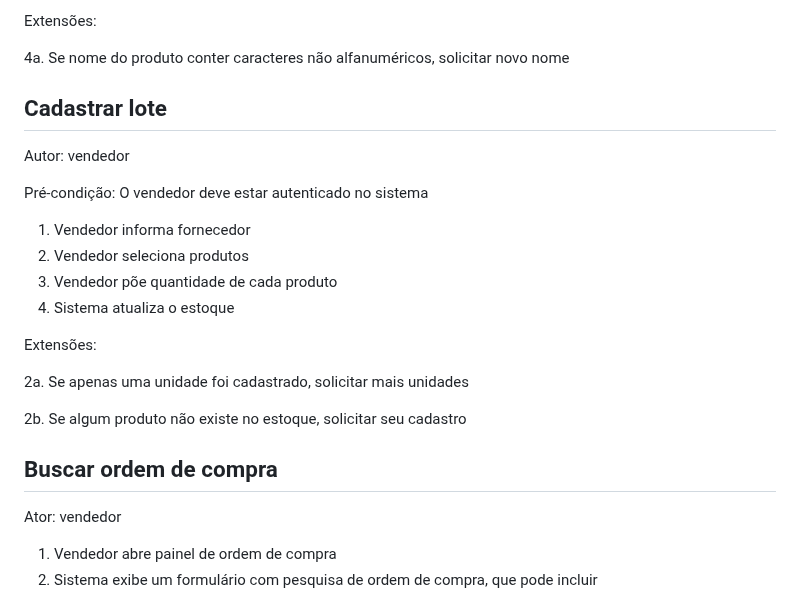
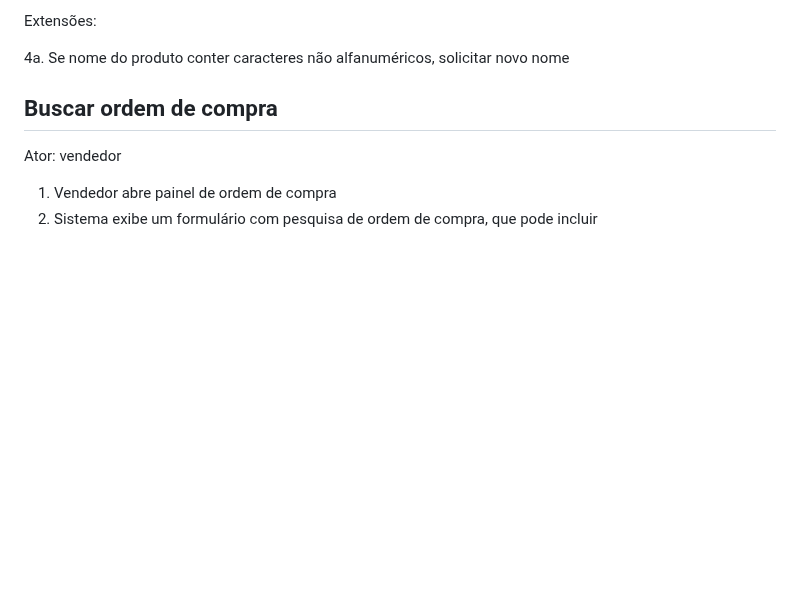
Before and after one commit to raphaelramosds/eimports, a Markdown page: CdU.md, the part around the change. Rendered like a GitHub page; blank space fills up the shorter version.

Commit message:
retirando o req Cadastrar lote

```diff
--- a/CdU.md
+++ b/CdU.md
@@ -71,23 +71,6 @@ Pré-condição: O vendedor deve estar autenticado no sistema
 Extensões:
 
 4a. Se nome do produto conter caracteres não alfanuméricos, solicitar novo nome
-
-## Cadastrar lote
-
-Autor: vendedor
-
-Pré-condição: O vendedor deve estar autenticado no sistema
-
-1. Vendedor informa fornecedor
-2. Vendedor seleciona produtos
-3. Vendedor põe quantidade de cada produto
-4. Sistema atualiza o estoque
-
-Extensões:
-
-2a. Se apenas uma unidade foi cadastrado, solicitar mais unidades
-
-2b. Se algum produto não existe no estoque, solicitar seu cadastro
 
 ## Buscar ordem de compra
 
```
